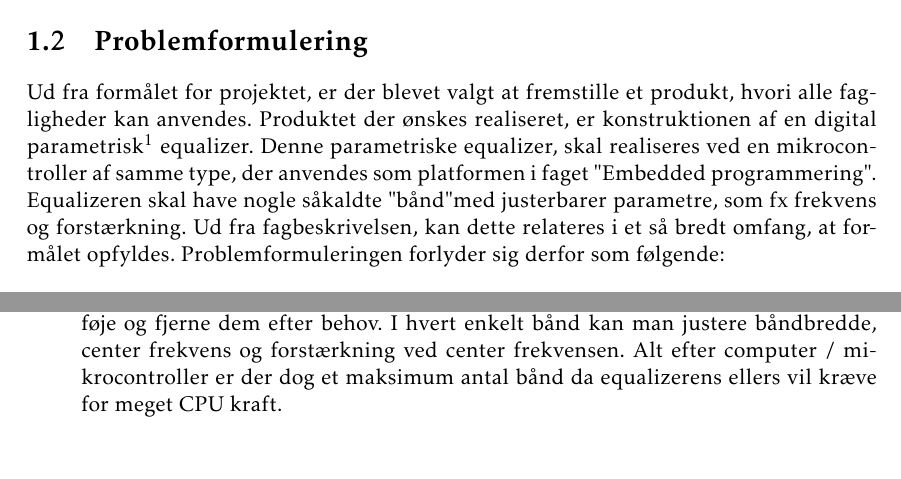
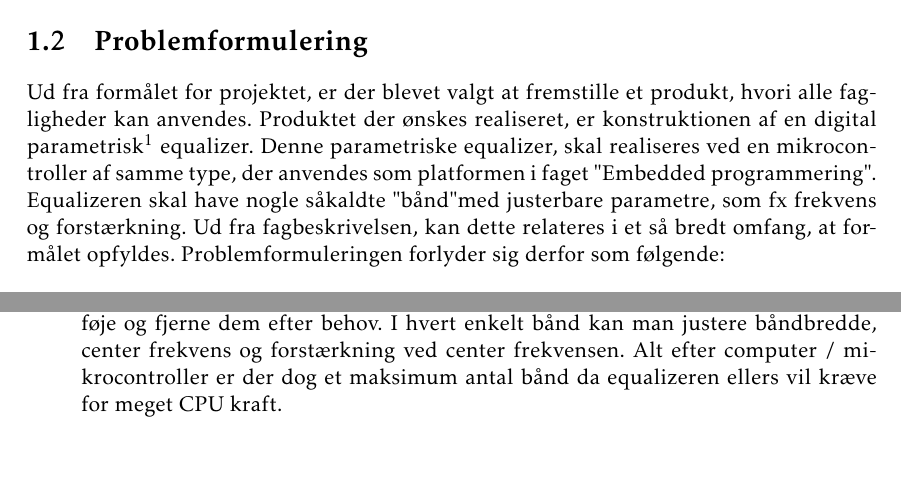
Before and after one commit to fraannk/sdu-gruppe3-2017, a LaTeX book (rapport.tex, which reads section/equalizer.tex, section/indledning.tex): two parts of pages 13 and 19 of 73, joined at a grey line, cut so that both start at the same text. Compiled offline with pdfLaTeX.

Commit message:
regelmæssigt commit

```diff
--- a/section/equalizer.tex
+++ b/section/equalizer.tex
@@ -7,7 +7,7 @@ Der er uenighed i definitionerne af de to typer, hvilket medfører forvirring om
 
 \begin{itemize}
 	\item Grafisk equalizer: Her splittes equalizeren op i forskellige bånd der dækker sine fastlagte frekvens områder. Som bruger har man forstærkning af det respektive bånd som parameter at ændre på. Båndbredde og center frekvens er fastlagt.
-	\item Parametrisk equalizer: Her er båndene vilkårlige således, at brugeren selv kan tilføje og fjerne dem efter behov. I hvert enkelt bånd kan man justere båndbredde, center frekvens og forstærkning ved center frekvensen. Alt efter computer / mikrocontroller er der dog et maksimum antal bånd da equalizerens ellers vil kræve for meget CPU kraft.
+	\item Parametrisk equalizer: Her er båndene vilkårlige således, at brugeren selv kan tilføje og fjerne dem efter behov. I hvert enkelt bånd kan man justere båndbredde, center frekvens og forstærkning ved center frekvensen. Alt efter computer / mikrocontroller er der dog et maksimum antal bånd da equalizeren ellers vil kræve for meget CPU kraft.
 \end{itemize}
 
 \begin{figure}[h]
--- a/section/indledning.tex
+++ b/section/indledning.tex
@@ -45,7 +45,7 @@ Formålet med dette projekt, er at formidle de opnåede fagligheder fra 4. semes
 Ud fra formålet for projektet, er der blevet valgt at fremstille et produkt, hvori alle fagligheder kan anvendes.
 Produktet der ønskes realiseret, er konstruktionen af en digital parametrisk\footnote{Uddybende forklaring om forskellen mellem parametrisk og grafisk equalizer sker i kapitel \ref{kap:equalizer}.} equalizer.
 Denne parametriske equalizer, skal realiseres ved en mikrocontroller af samme type, der anvendes som platformen i faget "Embedded programmering".
-Equalizeren skal have nogle såkaldte "bånd" med justerbarer parametre, som fx frekvens og forstærkning.
+Equalizeren skal have nogle såkaldte "bånd" med justerbare parametre, som fx frekvens og forstærkning.
 Ud fra fagbeskrivelsen, kan dette relateres i et så bredt omfang, at formålet opfyldes.
 Problemformuleringen forlyder sig derfor som følgende: \\
 
```
Also changed, not shown: section/analog_filtre.tex (+1 -0 lines).
